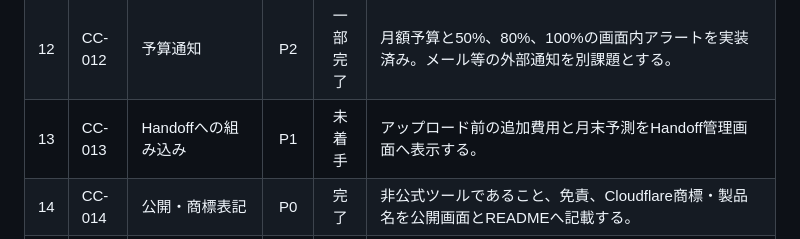
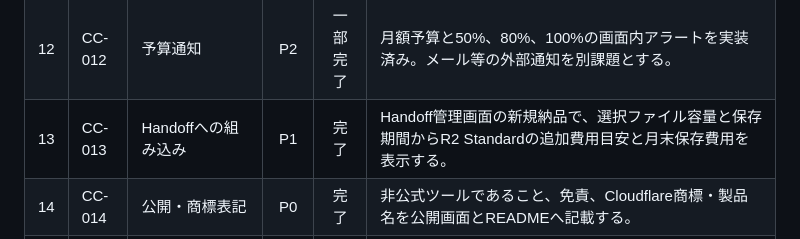
Before and after one commit to nobphotographr/cloudflare-cost-calculator, a Markdown page: docs/ISSUES.md, the part around the change. Rendered like a GitHub page.

Commit message:
Mark Handoff integration complete

```diff
--- a/docs/ISSUES.md
+++ b/docs/ISSUES.md
@@ -16,7 +16,7 @@
 | 10 | CC-010 | 集計値の保存方針 | P0 | 完了 | token暗号化、30日セッション、400日の日次合計、明示的な接続解除時の履歴削除を実装する。リソース名は長期保存しない。 |
 | 11 | CC-011 | 月末予測 | P1 | 完了 | 今月の経過日数で操作量を補正し、Workers CPUはP50–P99の月末レンジを表示する。 |
 | 12 | CC-012 | 予算通知 | P2 | 一部完了 | 月額予算と50%、80%、100%の画面内アラートを実装済み。メール等の外部通知を別課題とする。 |
-| 13 | CC-013 | Handoffへの組み込み | P1 | 未着手 | アップロード前の追加費用と月末予測をHandoff管理画面へ表示する。 |
+| 13 | CC-013 | Handoffへの組み込み | P1 | 完了 | Handoff管理画面の新規納品で、選択ファイル容量と保存期間からR2 Standardの追加費用目安と月末保存費用を表示する。 |
 | 14 | CC-014 | 公開・商標表記 | P0 | 完了 | 非公式ツールであること、免責、Cloudflare商標・製品名を公開画面とREADMEへ記載する。 |
 | 15 | CC-015 | 接続後ダッシュボード | P0 | 完了 | アカウント選択、再取得、デモ、接続解除、バケット・Worker・DB別利用量をPC・スマートフォンで確認できる。 |
 | 16 | CC-016 | リソース別コスト順位 | P1 | 完了 | 無料枠適用前の料金寄与額をバケット・Worker・DB単位で計算し、高い順に表示する。 |
```
